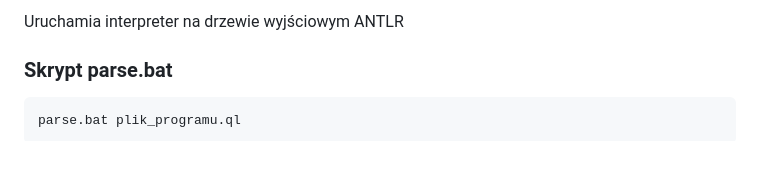
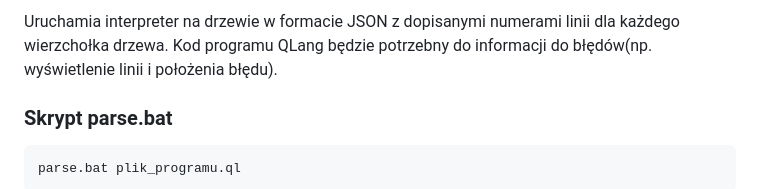
Before and after one commit to kamilwidzyk/QLang, a Markdown page: README.md, the part around one of its changes. Rendered like a GitHub page; blank space fills up the shorter version.

Commit message:
Modify interpreter section for JSON tree format
Updated interpreter usage instructions in README.

````diff
--- a/README.md
+++ b/README.md
@@ -35,5 +35,5 @@ int\main.py drzewo.tree
 ```
-Uruchamia interpreter na drzewie wyjściowym ANTLR
+Uruchamia interpreter na drzewie w formacie JSON z dopisanymi numerami linii dla każdego wierzchołka drzewa. Kod programu QLang będzie potrzebny do informacji do błędów(np. wyświetlenie linii i położenia błędu).
 
 ### Skrypt parse.bat
 ```
````
Also changed, not shown: other parts of README.md (+1 -1 lines).
